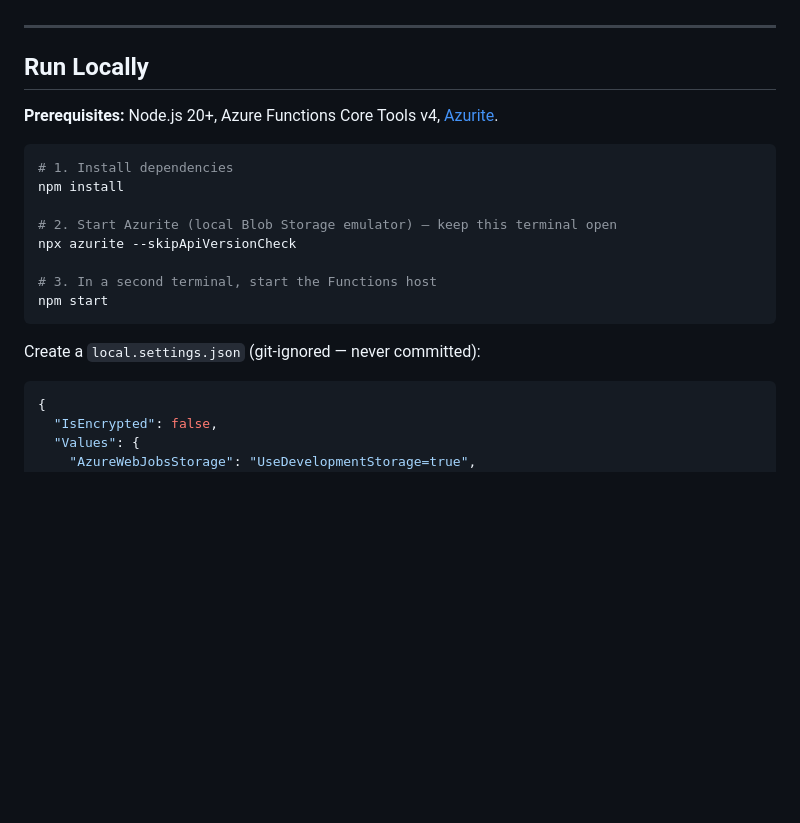
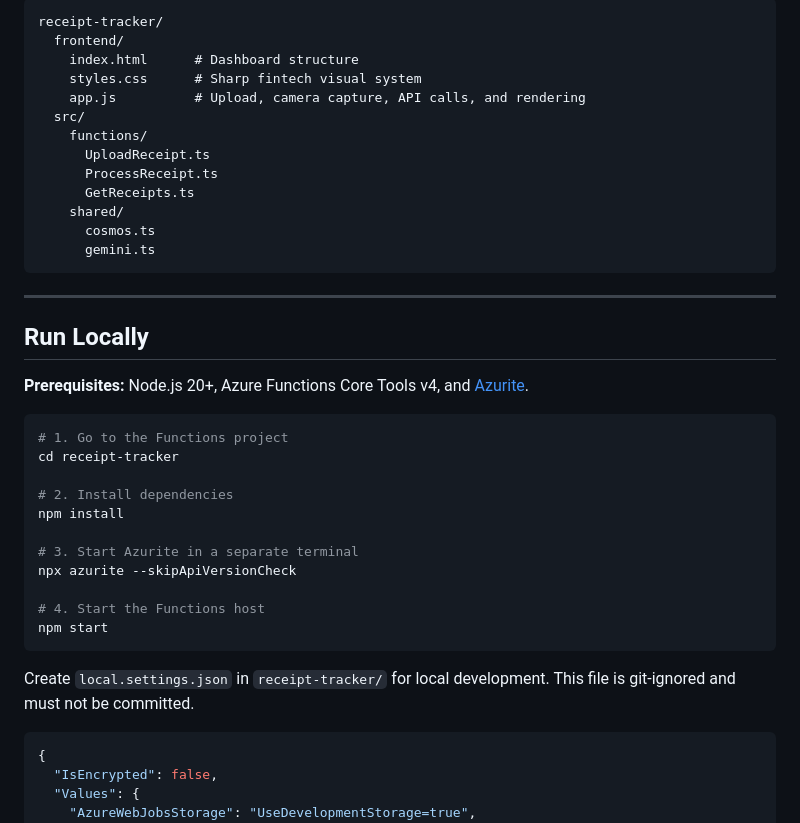
Before and after one commit to theawais77/Receipt-Tracker-Serverless-OCR-Pipeline-on-Azure, a Markdown page: README.md, the part around the change printed below. Drawn GitHub-style; blank space fills up the shorter version.

````diff
--- a/README.md
+++ b/README.md
@@ -56,22 +74,42 @@ flowchart TD
+```text
+receipt-tracker/
+  frontend/
+    index.html      # Dashboard structure
+    styles.css      # Sharp fintech visual system
+    app.js          # Upload, camera capture, API calls, and rendering
+  src/
+    functions/
+      UploadReceipt.ts
+      ProcessReceipt.ts
+      GetReceipts.ts
+    shared/
+      cosmos.ts
+      gemini.ts
+```
 
 ---
 
 ## Run Locally
 
-**Prerequisites:** Node.js 20+, Azure Functions Core Tools v4, [Azurite](https://learn.microsoft.com/azure/storage/common/storage-use-azurite).
+**Prerequisites:** Node.js 20+, Azure Functions Core Tools v4, and
+[Azurite](https://learn.microsoft.com/azure/storage/common/storage-use-azurite).
 
 ```bash
-# 1. Install dependencies
+# 1. Go to the Functions project
+cd receipt-tracker
+
+# 2. Install dependencies
 npm install
 
-# 2. Start Azurite (local Blob Storage emulator) — keep this terminal open
+# 3. Start Azurite in a separate terminal
 npx azurite --skipApiVersionCheck
 
-# 3. In a second terminal, start the Functions host
+# 4. Start the Functions host
 npm start
 ```
 
-Create a `local.settings.json` (git-ignored — never committed):
+Create `local.settings.json` in `receipt-tracker/` for local development. This
+file is git-ignored and must not be committed.
 
 ```json
 {
````
Also changed, not shown: other parts of README.md (+78 -38 lines), docs/dashboard-preview.png (added).
